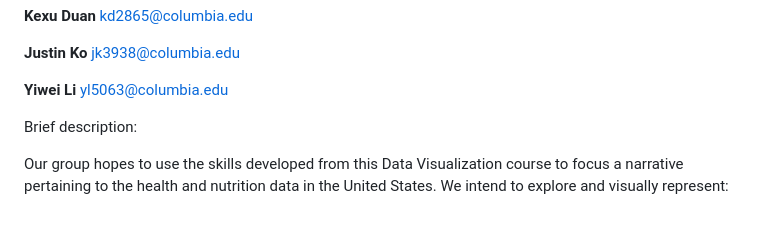
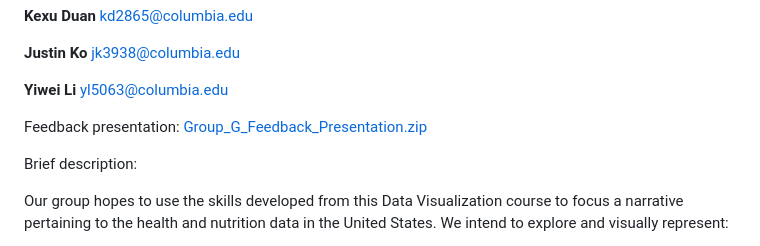
Before and after one commit to QMSS-G5063-2023/Group_G_Health_Nutrition, a Markdown page: README.md, the part around the change. Rendered like a GitHub page; blank space fills up the shorter version.

```diff
--- a/README.md
+++ b/README.md
@@ -15,6 +15,9 @@ jk3938@columbia.edu
 
 **Yiwei Li**
 yl5063@columbia.edu
+
+
+Feedback presentation: [Group_G_Feedback_Presentation.zip](https://github.com/QMSS-G5063-2023/Group_G_Health_Nutrition/files/11380309/Group_G_Feedback_Presentation.zip)
 
 Brief description:
 
```
